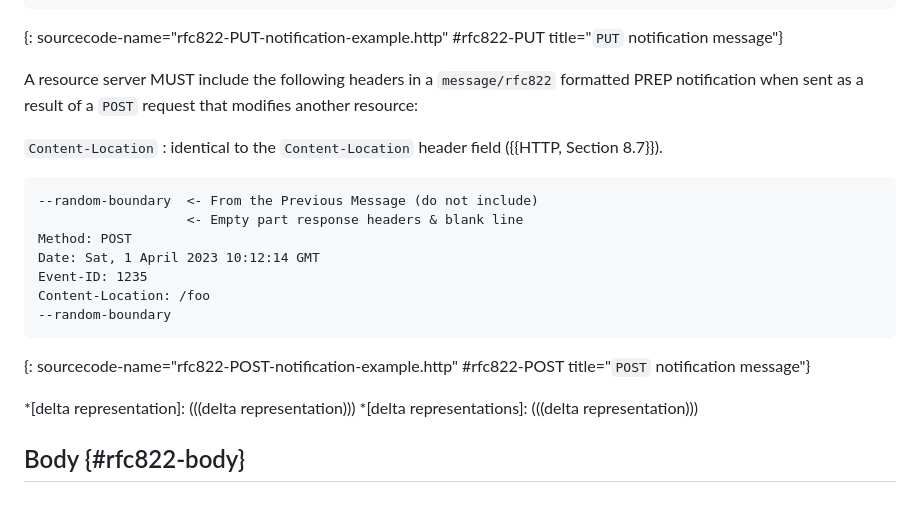
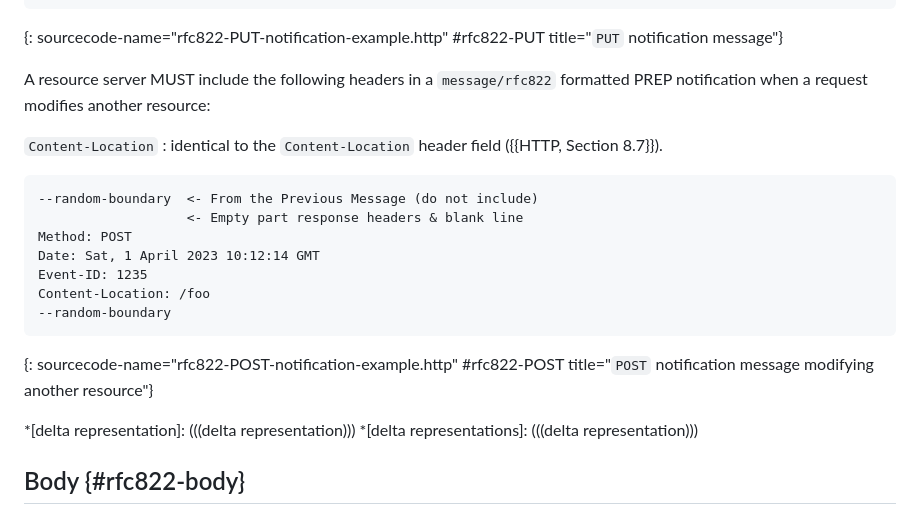
Before and after one commit to CxRes/prep, a Markdown page: sections/rfc822.md, the part around the change. Rendered like a GitHub page.

Commit message:
fix: Remove Reference to POST for `Content-Location`
The `Content-Location` header field is included whenever a request modifies an alternate resource. Such modification need not be just due to POST.

```diff
--- a/sections/rfc822.md
+++ b/sections/rfc822.md
@@ -55,7 +55,7 @@ ETag: "abc123"
 ~~~
 {: sourcecode-name="rfc822-PUT-notification-example.http" #rfc822-PUT title="`PUT` notification message"}
 
-A resource server MUST include the following headers in a `message/rfc822` formatted PREP notification when sent as a result of a `POST` request that modifies another resource:
+A resource server MUST include the following headers in a `message/rfc822` formatted PREP notification when a request modifies another resource:
 
 `Content-Location`
 : identical to the `Content-Location` header field ({{HTTP, Section 8.7}}).
@@ -69,7 +69,7 @@ Event-ID: 1235
 Content-Location: /foo
 --random-boundary
 ~~~
-{: sourcecode-name="rfc822-POST-notification-example.http" #rfc822-POST title="`POST` notification message"}
+{: sourcecode-name="rfc822-POST-notification-example.http" #rfc822-POST title="`POST` notification message modifying another resource"}
 
 
 *[delta representation]: (((delta representation)))
```
